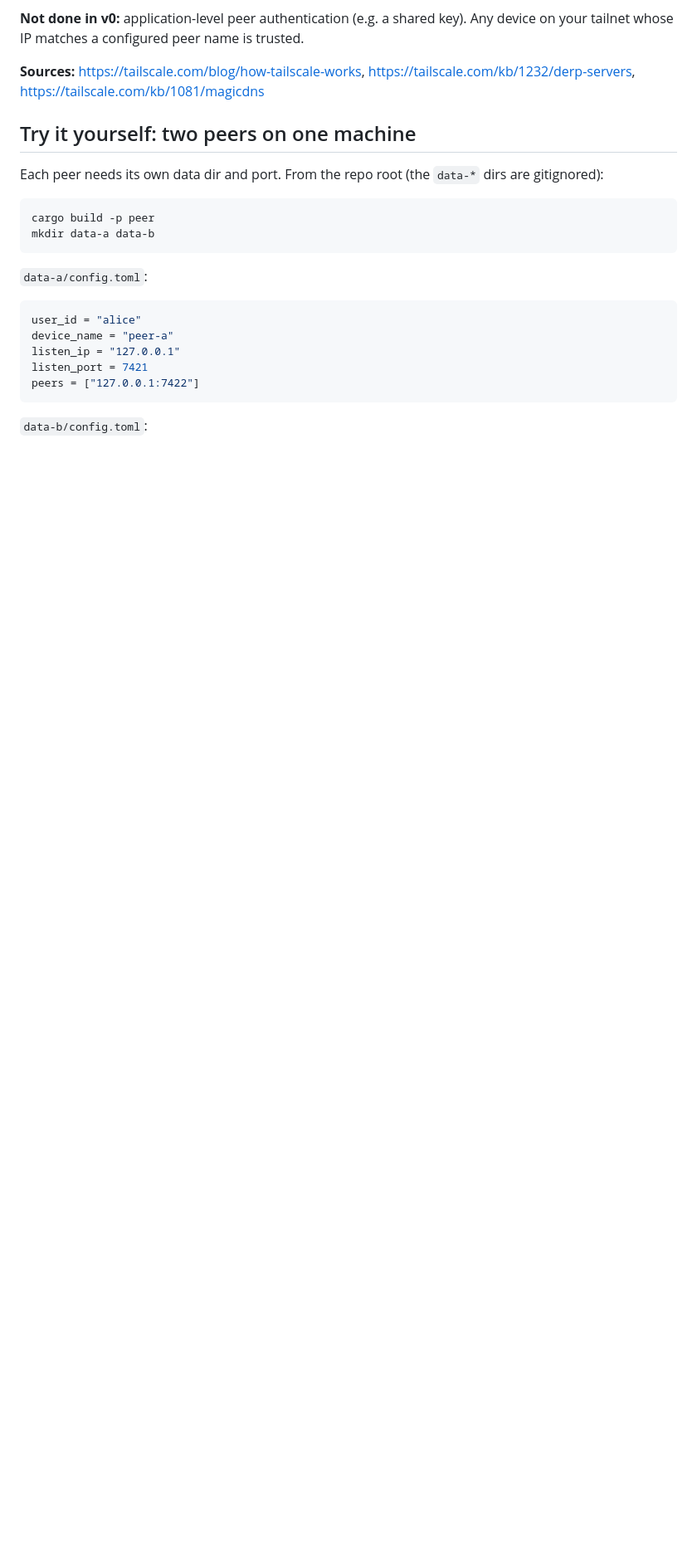
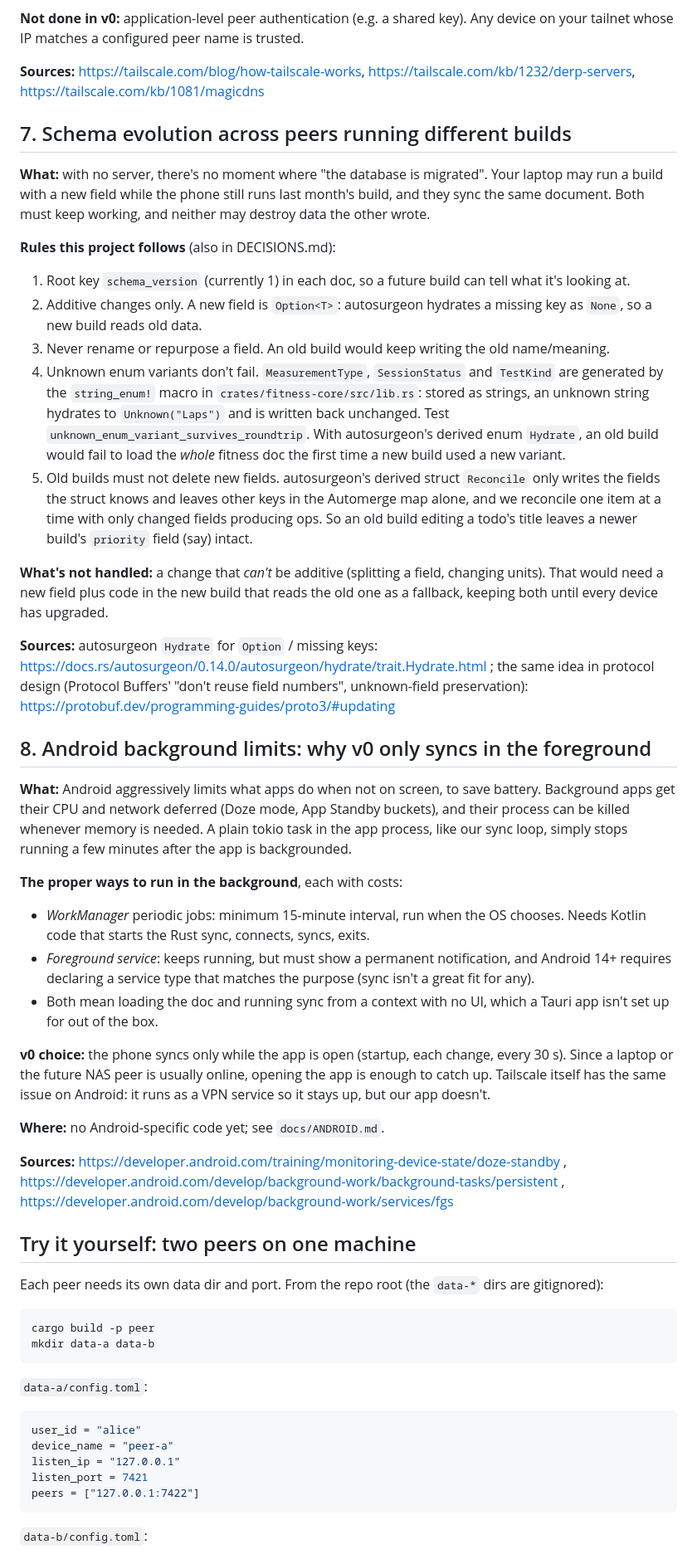
Before and after one commit to GregFromIT/COUPLYCRAB, a Markdown page: docs/LEARNING.md, the part around one of its changes. Shown at 83% size. Drawn GitHub-style; blank space fills up the shorter version.

```diff
--- a/docs/LEARNING.md
+++ b/docs/LEARNING.md
@@ -93,6 +93,36 @@ Each section: what it is, why this project needs it, where it lives, source.
 **Not done in v0:** application-level peer authentication (e.g. a shared key). Any device on your tailnet whose IP matches a configured peer name is trusted.
 
 **Sources:** https://tailscale.com/blog/how-tailscale-works, https://tailscale.com/kb/1232/derp-servers, https://tailscale.com/kb/1081/magicdns
+
+## 7. Schema evolution across peers running different builds
+
+**What:** with no server, there's no moment where "the database is migrated". Your laptop may run a build with a new field while the phone still runs last month's build, and they sync the same document. Both must keep working, and neither may destroy data the other wrote.
+
+**Rules this project follows** (also in DECISIONS.md):
+1. Root key `schema_version` (currently 1) in each doc, so a future build can tell what it's looking at.
+2. Additive changes only. A new field is `Option<T>`: autosurgeon hydrates a missing key as `None`, so a new build reads old data.
+3. Never rename or repurpose a field. An old build would keep writing the old name/meaning.
+4. Unknown enum variants don't fail. `MeasurementType`, `SessionStatus` and `TestKind` are generated by the `string_enum!` macro in `crates/fitness-core/src/lib.rs`: stored as strings, an unknown string hydrates to `Unknown("Laps")` and is written back unchanged. Test `unknown_enum_variant_survives_roundtrip`. With autosurgeon's derived enum `Hydrate`, an old build would fail to load the *whole* fitness doc the first time a new build used a new variant.
+5. Old builds must not delete new fields. autosurgeon's derived struct `Reconcile` only writes the fields the struct knows and leaves other keys in the Automerge map alone, and we reconcile one item at a time with only changed fields producing ops. So an old build editing a todo's title leaves a newer build's `priority` field (say) intact.
+
+**What's not handled:** a change that *can't* be additive (splitting a field, changing units). That would need a new field plus code in the new build that reads the old one as a fallback, keeping both until every device has upgraded.
+
+**Sources:** autosurgeon `Hydrate` for `Option` / missing keys: https://docs.rs/autosurgeon/0.14.0/autosurgeon/hydrate/trait.Hydrate.html ; the same idea in protocol design (Protocol Buffers' "don't reuse field numbers", unknown-field preservation): https://protobuf.dev/programming-guides/proto3/#updating
+
+## 8. Android background limits: why v0 only syncs in the foreground
+
+**What:** Android aggressively limits what apps do when not on screen, to save battery. Background apps get their CPU and network deferred (Doze mode, App Standby buckets), and their process can be killed whenever memory is needed. A plain tokio task in the app process, like our sync loop, simply stops running a few minutes after the app is backgrounded.
+
+**The proper ways to run in the background**, each with costs:
+- *WorkManager* periodic jobs: minimum 15-minute interval, run when the OS chooses. Needs Kotlin code that starts the Rust sync, connects, syncs, exits.
+- *Foreground service*: keeps running, but must show a permanent notification, and Android 14+ requires declaring a service type that matches the purpose (sync isn't a great fit for any).
+- Both mean loading the doc and running sync from a context with no UI, which a Tauri app isn't set up for out of the box.
+
+**v0 choice:** the phone syncs only while the app is open (startup, each change, every 30 s). Since a laptop or the future NAS peer is usually online, opening the app is enough to catch up. Tailscale itself has the same issue on Android: it runs as a VPN service so it stays up, but our app doesn't.
+
+**Where:** no Android-specific code yet; see `docs/ANDROID.md`.
+
+**Sources:** https://developer.android.com/training/monitoring-device-state/doze-standby , https://developer.android.com/develop/background-work/background-tasks/persistent , https://developer.android.com/develop/background-work/services/fgs
 
 ## Try it yourself: two peers on one machine
 
```
Also changed, not shown: other parts of docs/LEARNING.md (+13 -43 lines), README.md (added, +90 -0 lines), docs/DECISIONS.md (+14 -2 lines).
